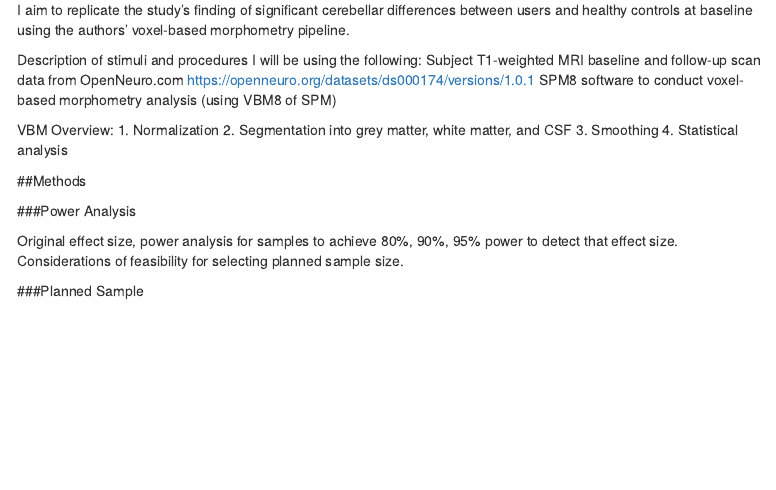
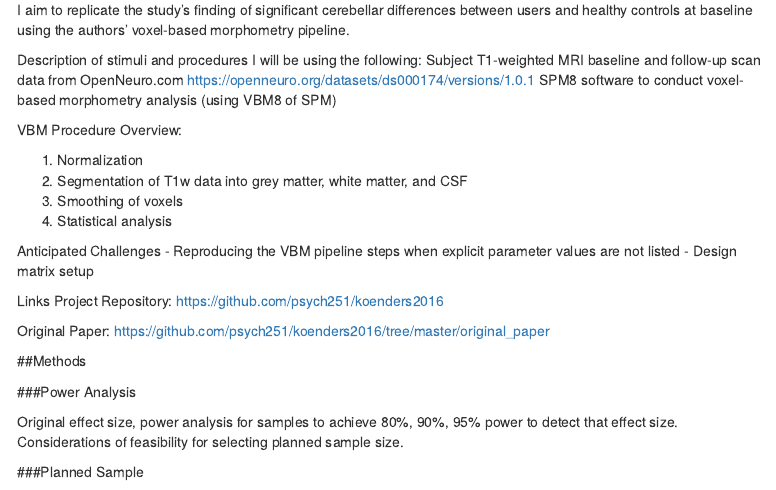
Before and after one commit to psych251/koenders2016, an R Markdown document (writeup/ReplicationReport_jy.rmd): the page in a window 1100 px wide, from 420 px down. Rendered offline with R 4.5, knitr and Pandoc, with nearby package versions; menus at the side of the page are left out.

Commit message:
added text

```diff
--- a/writeup/ReplicationReport_jy.rmd
+++ b/writeup/ReplicationReport_jy.rmd
@@ -25,12 +25,21 @@ Subject T1-weighted MRI baseline and follow-up scan data from OpenNeuro.com
 https://openneuro.org/datasets/ds000174/versions/1.0.1
 SPM8 software to conduct voxel-based morphometry analysis (using VBM8 of SPM)
 
-VBM Overview:
-  1.	Normalization
-  2.	Segmentation into grey matter, white matter, and CSF
-  3.	Smoothing
-  4.	Statistical analysis
+VBM Procedure Overview:
 
+1. Normalization
+2. Segmentation of T1w data into grey matter, white matter, and CSF
+3. Smoothing of voxels
+4. Statistical analysis
+
+Anticipated Challenges
+- Reproducing the VBM pipeline steps when explicit parameter values are not listed
+- Design matrix setup
+
+Links
+Project Repository: https://github.com/psych251/koenders2016
+
+Original Paper: https://github.com/psych251/koenders2016/tree/master/original_paper
 
 ##Methods
 
```
